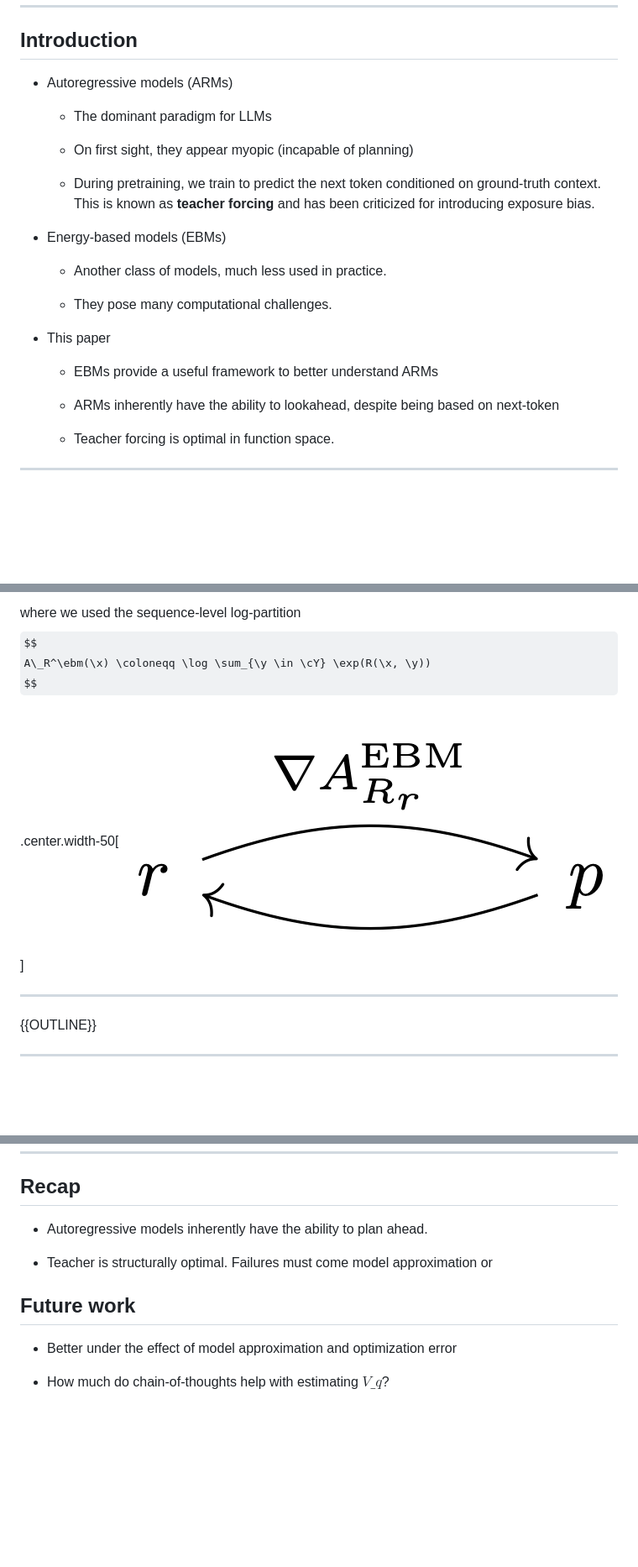
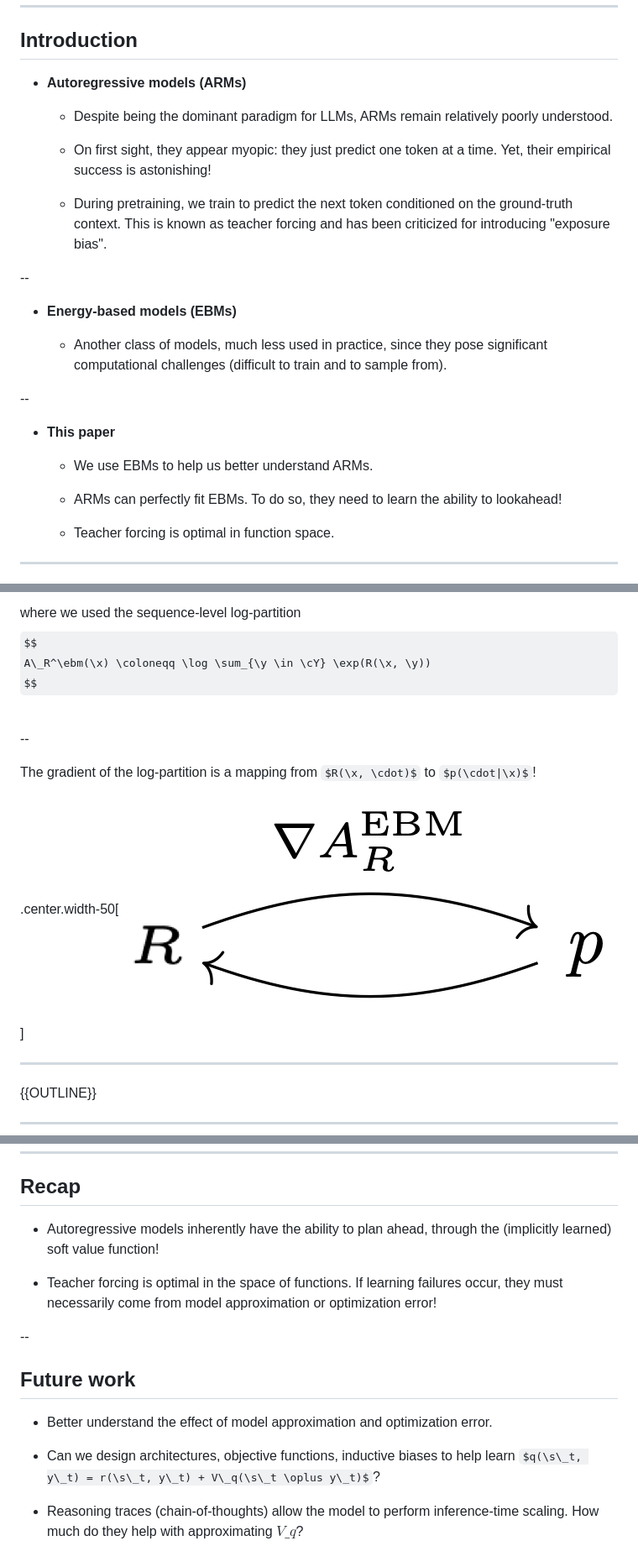
Before and after one commit to mblondel/talks, a Markdown page: ebm_arm.md, 3 parts joined by grey strips. Shown: that part at 84% size. Drawn GitHub-style; pictures changed too: figures/ebm_arm/diagram_ebm.png; some formulas as TeX source; blank space fills up the shorter version.

```diff
--- a/ebm_arm.md
+++ b/ebm_arm.md
@@ -31,26 +31,28 @@ $$
 
 ## Introduction
 
-* Autoregressive models (ARMs)
+* **Autoregressive models (ARMs)**
 
-  * The dominant paradigm for LLMs
+  * Despite being the dominant paradigm for LLMs, ARMs remain relatively poorly understood.
 
-  * On first sight, they appear myopic (incapable of planning)
+  * On first sight, they appear myopic: they just predict one token at a time. Yet, their empirical success is astonishing!
 
-  * During pretraining, we train to predict the next token conditioned on ground-truth context. This is known as **teacher forcing**
-    and has been criticized for introducing exposure bias.
+  * During pretraining, we train to predict the next token conditioned on the ground-truth context. This is known as teacher forcing
+    and has been criticized for introducing "exposure bias".
 
-* Energy-based models (EBMs)
+--
 
-  * Another class of models, much less used in practice.
+* **Energy-based models (EBMs)**
 
-  * They pose many computational challenges.
+  * Another class of models, much less used in practice, since they pose significant computational challenges (difficult to train and to sample from).
 
-* This paper
+--
 
-  * EBMs provide a useful framework to better understand ARMs
+* **This paper**
 
-  * ARMs inherently have the ability to lookahead, despite being based on next-token
+  * We use EBMs to help us better understand ARMs.
+
+  * ARMs can perfectly fit EBMs. To do so, they need to learn the ability to lookahead!
 
   * Teacher forcing is optimal in function space.
 
@@ -131,6 +135,10 @@ A\_R^\ebm(\x) \coloneqq \log \sum_{\y \in \cY} \exp(R(\x, \y))
 $$
 
 <br/>
+
+--
+
+The gradient of the log-partition is a mapping from $R(\x, \cdot)$ to $p(\cdot|\x)$!
 
 .center.width-50[![](./figures/ebm_arm/diagram_ebm.png)]
 
@@ -385,12 +441,19 @@ $$
 
 ## Recap
 
-* Autoregressive models inherently have the ability to plan ahead.
+* Autoregressive models inherently have the ability to plan ahead, through the (implicitly learned) soft value function!
 
-* Teacher is structurally optimal. Failures must come model approximation or
+* Teacher forcing is optimal in the space of functions.
+If learning failures occur, they  must necessarily come from model approximation or optimization error!
+
+--
 
 ## Future work
 
-* Better under the effect of model approximation and optimization error
+* Better understand the effect of model approximation and optimization error.
 
-* How much do chain-of-thoughts help with estimating $V\_q$?
+* Can we design architectures, objective functions, inductive biases
+to help learn $q(\s\_t, y\_t) = r(\s\_t, y\_t) + V\_q(\s\_t \oplus y\_t)$?
+
+* Reasoning traces (chain-of-thoughts) allow the model to perform inference-time scaling.
+How much do they help with approximating $V\_q$?
```
Also changed, not shown: other parts of ebm_arm.md (+65 -15 lines), figures/ebm_arm/soft_bellman_eq.png (added).
